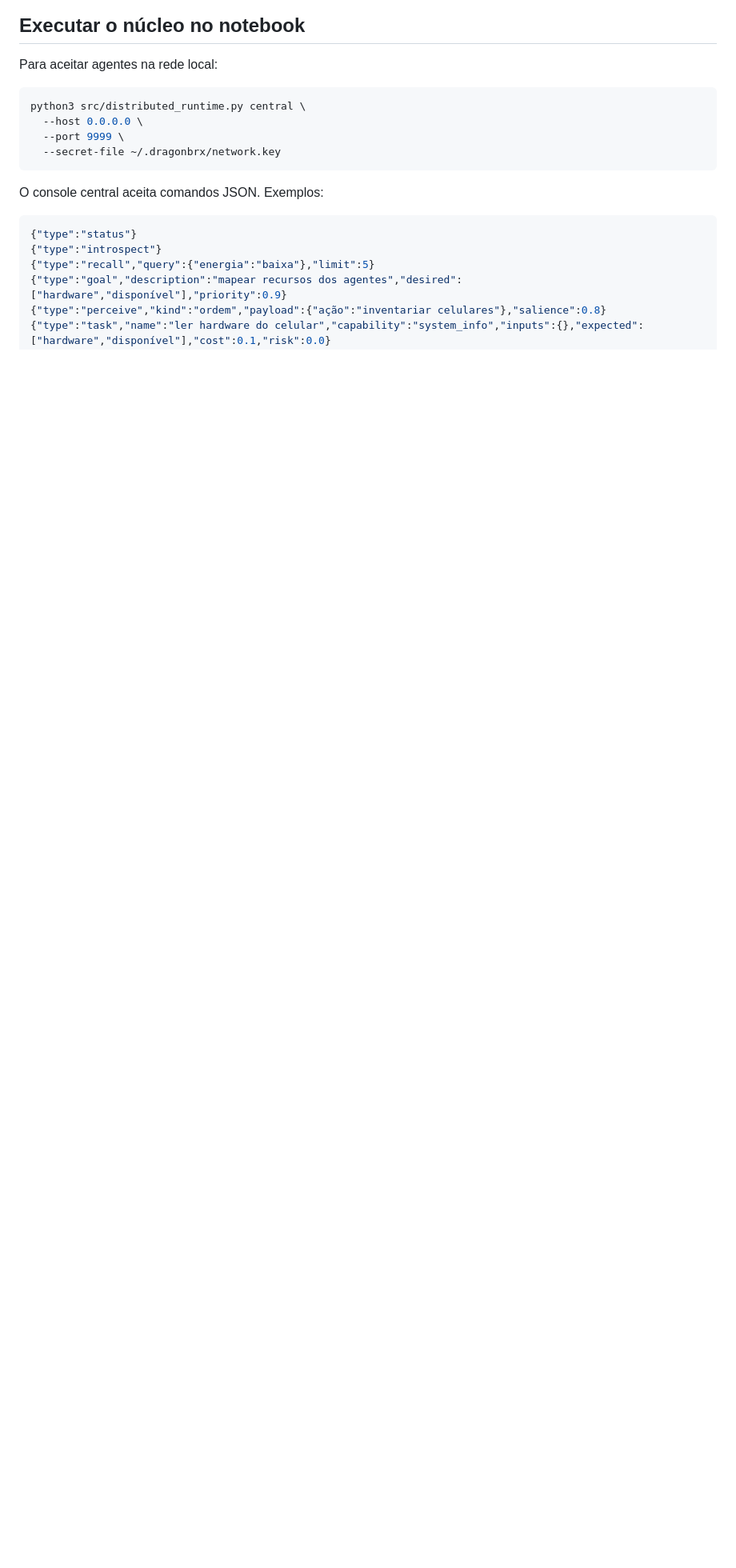
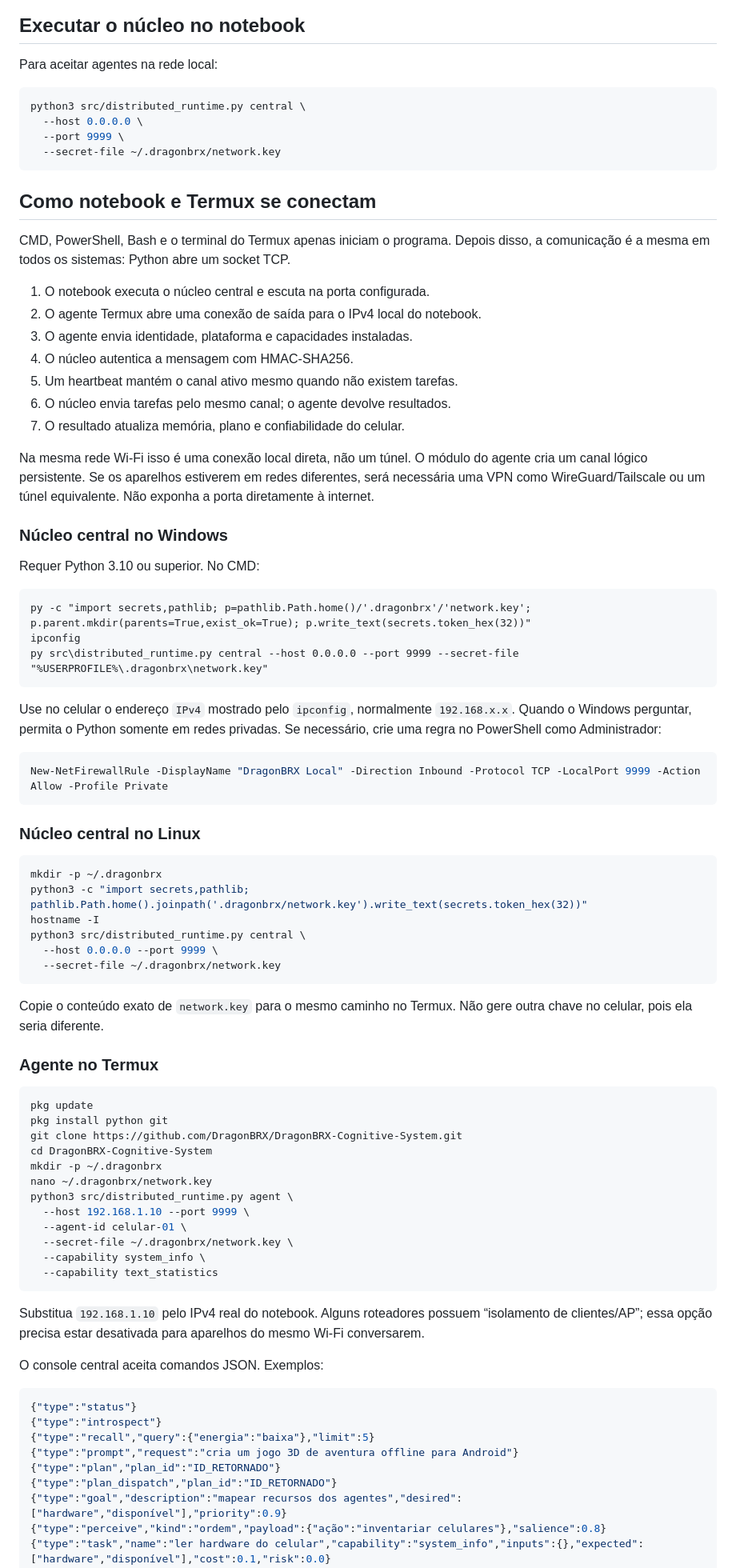
Before and after one commit to DragonBRX/DragonBRX-Cognitive-System, a Markdown page: README.md, the part around the change. Shown at 80% size. GitHub-like rendering; blank space fills up the shorter version.

Commit message:
docs: explicar conexão entre Windows Linux e Termux

````diff
--- a/README.md
+++ b/README.md
@@ -77,12 +77,86 @@ python3 src/distributed_runtime.py central \
   --secret-file ~/.dragonbrx/network.key
 ```
 
+## Como notebook e Termux se conectam
+
+CMD, PowerShell, Bash e o terminal do Termux apenas iniciam o programa. Depois
+disso, a comunicação é a mesma em todos os sistemas: Python abre um socket TCP.
+
+1. O notebook executa o núcleo central e escuta na porta configurada.
+2. O agente Termux abre uma conexão de saída para o IPv4 local do notebook.
+3. O agente envia identidade, plataforma e capacidades instaladas.
+4. O núcleo autentica a mensagem com HMAC-SHA256.
+5. Um heartbeat mantém o canal ativo mesmo quando não existem tarefas.
+6. O núcleo envia tarefas pelo mesmo canal; o agente devolve resultados.
+7. O resultado atualiza memória, plano e confiabilidade do celular.
+
+Na mesma rede Wi-Fi isso é uma conexão local direta, não um túnel. O módulo do
+agente cria um canal lógico persistente. Se os aparelhos estiverem em redes
+diferentes, será necessária uma VPN como WireGuard/Tailscale ou um túnel
+equivalente. Não exponha a porta diretamente à internet.
+
+### Núcleo central no Windows
+
+Requer Python 3.10 ou superior. No CMD:
+
+```bat
+py -c "import secrets,pathlib; p=pathlib.Path.home()/'.dragonbrx'/'network.key'; p.parent.mkdir(parents=True,exist_ok=True); p.write_text(secrets.token_hex(32))"
+ipconfig
+py src\distributed_runtime.py central --host 0.0.0.0 --port 9999 --secret-file "%USERPROFILE%\.dragonbrx\network.key"
+```
+
+Use no celular o endereço `IPv4` mostrado pelo `ipconfig`, normalmente
+`192.168.x.x`. Quando o Windows perguntar, permita o Python somente em redes
+privadas. Se necessário, crie uma regra no PowerShell como Administrador:
+
+```powershell
+New-NetFirewallRule -DisplayName "DragonBRX Local" -Direction Inbound -Protocol TCP -LocalPort 9999 -Action Allow -Profile Private
+```
+
+### Núcleo central no Linux
+
+```bash
+mkdir -p ~/.dragonbrx
+python3 -c "import secrets,pathlib; pathlib.Path.home().joinpath('.dragonbrx/network.key').write_text(secrets.token_hex(32))"
+hostname -I
+python3 src/distributed_runtime.py central \
+  --host 0.0.0.0 --port 9999 \
+  --secret-file ~/.dragonbrx/network.key
+```
+
+Copie o conteúdo exato de `network.key` para o mesmo caminho no Termux. Não
+gere outra chave no celular, pois ela seria diferente.
+
+### Agente no Termux
+
+```bash
+pkg update
+pkg install python git
+git clone https://github.com/DragonBRX/DragonBRX-Cognitive-System.git
+cd DragonBRX-Cognitive-System
+mkdir -p ~/.dragonbrx
+nano ~/.dragonbrx/network.key
+python3 src/distributed_runtime.py agent \
+  --host 192.168.1.10 --port 9999 \
+  --agent-id celular-01 \
+  --secret-file ~/.dragonbrx/network.key \
+  --capability system_info \
+  --capability text_statistics
+```
+
+Substitua `192.168.1.10` pelo IPv4 real do notebook. Alguns roteadores possuem
+“isolamento de clientes/AP”; essa opção precisa estar desativada para aparelhos
+do mesmo Wi-Fi conversarem.
+
 O console central aceita comandos JSON. Exemplos:
 
 ```json
 {"type":"status"}
 {"type":"introspect"}
 {"type":"recall","query":{"energia":"baixa"},"limit":5}
+{"type":"prompt","request":"cria um jogo 3D de aventura offline para Android"}
+{"type":"plan","plan_id":"ID_RETORNADO"}
+{"type":"plan_dispatch","plan_id":"ID_RETORNADO"}
 {"type":"goal","description":"mapear recursos dos agentes","desired":["hardware","disponível"],"priority":0.9}
 {"type":"perceive","kind":"ordem","payload":{"ação":"inventariar celulares"},"salience":0.8}
 {"type":"task","name":"ler hardware do celular","capability":"system_info","inputs":{},"expected":["hardware","disponível"],"cost":0.1,"risk":0.0}
````
